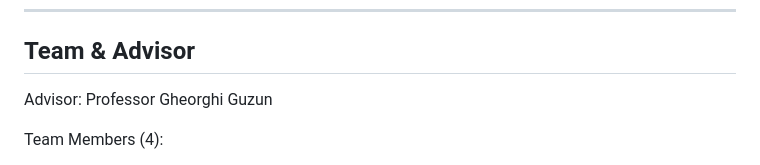
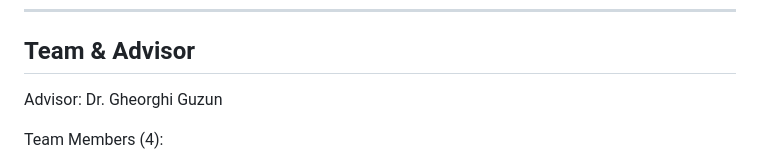
Before and after one commit to sonalilonkar1/masters-project, a Markdown page: README.md, the part around the change. Drawn GitHub-style.

```diff
--- a/README.md
+++ b/README.md
@@ -55,7 +55,7 @@ Cloud and AI workloads are consistently over-provisioned because users must choo
 ---
 
 ## Team & Advisor
-Advisor: Professor Gheorghi Guzun
+Advisor: Dr. Gheorghi Guzun
 
 Team Members (4):
 - Sofia Silva: Trace Pipeline
```
